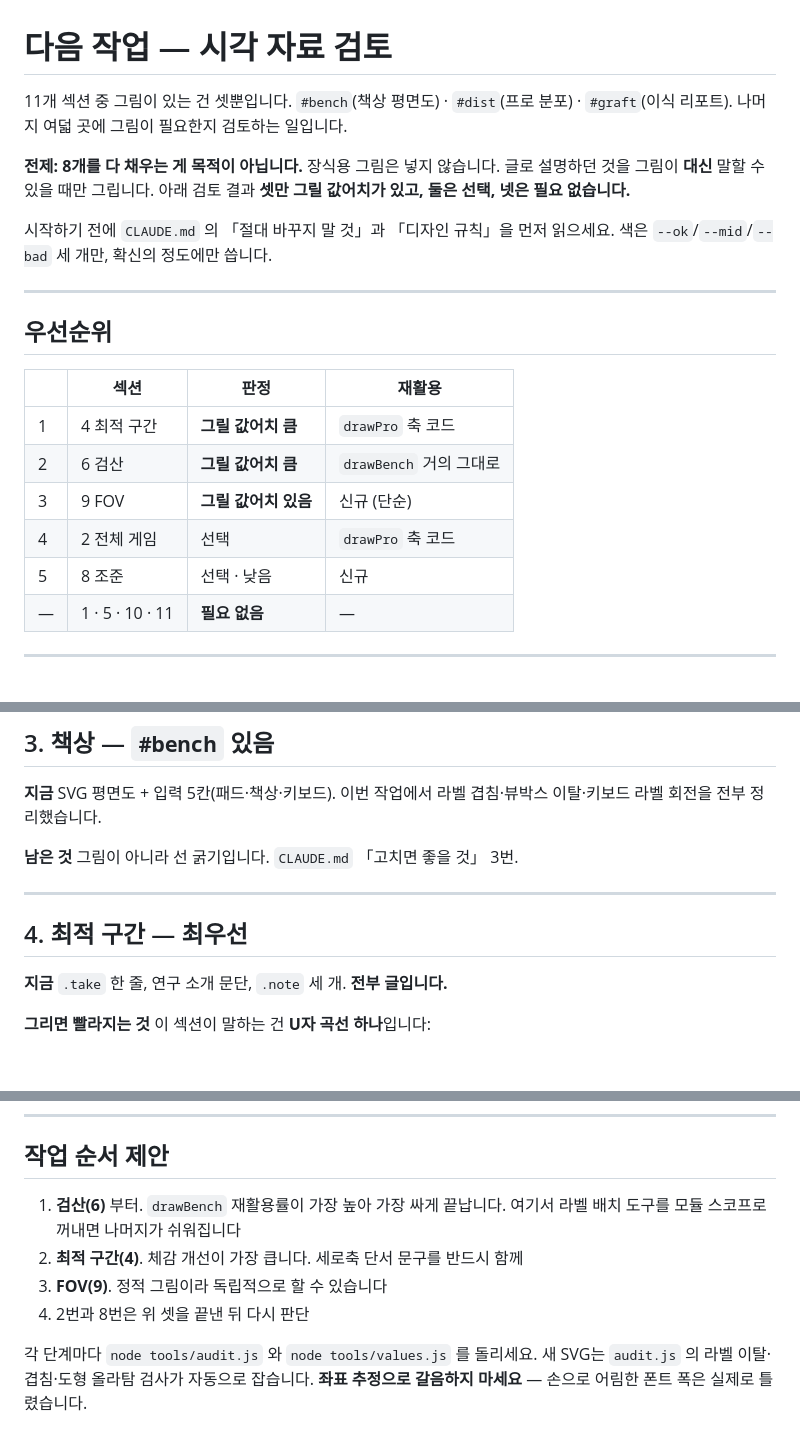
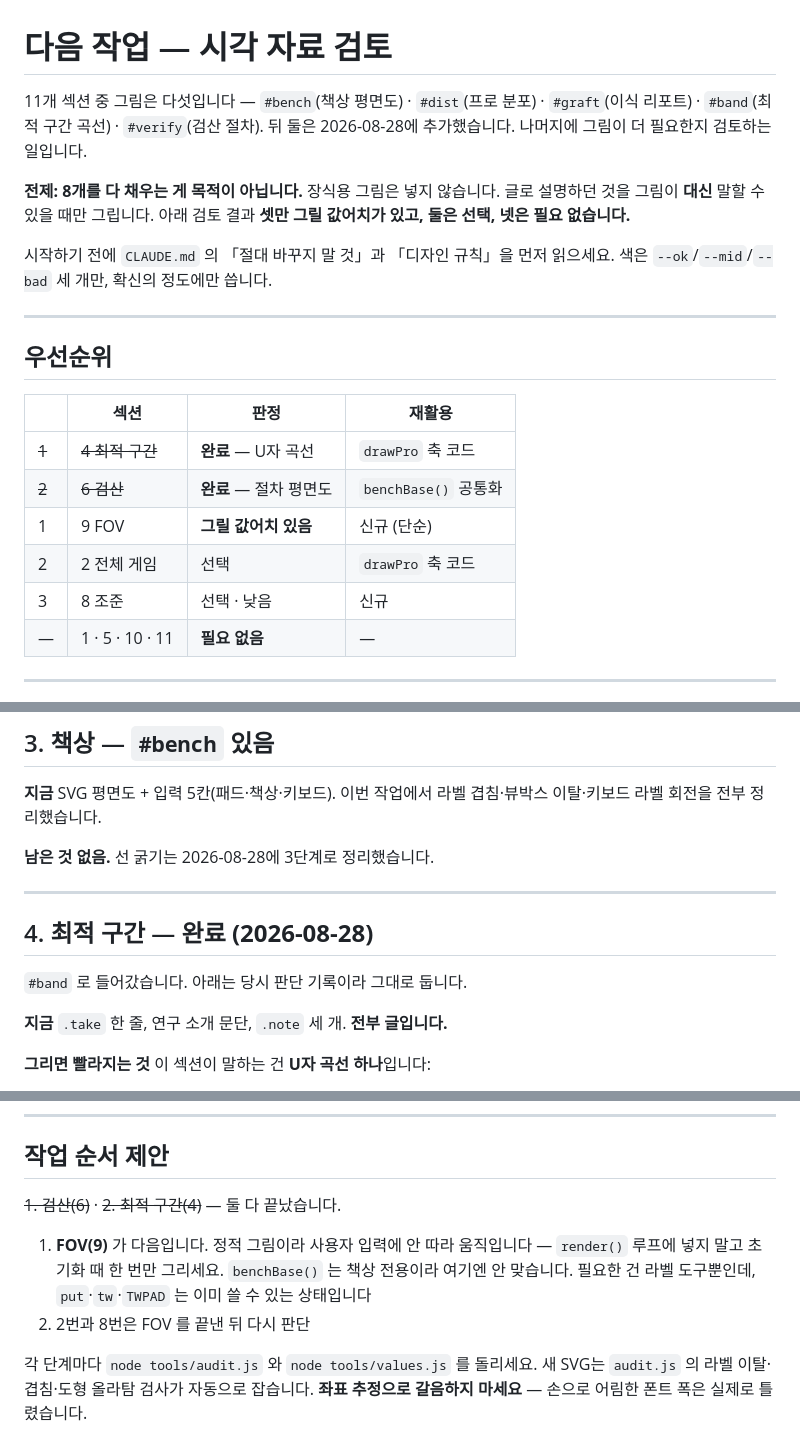
Before and after one commit to choiwon990525-ai/aimdesk, a Markdown page: NEXT.md, 3 parts joined by grey strips. Rendered like a GitHub page; blank space fills up the shorter version.

```diff
--- a/NEXT.md
+++ b/NEXT.md
@@ -1,7 +1,8 @@
 # 다음 작업 — 시각 자료 검토
 
-11개 섹션 중 그림이 있는 건 셋뿐입니다. `#bench`(책상 평면도) · `#dist`(프로 분포) ·
-`#graft`(이식 리포트). 나머지 여덟 곳에 그림이 필요한지 검토하는 일입니다.
+11개 섹션 중 그림은 다섯입니다 — `#bench`(책상 평면도) · `#dist`(프로 분포) ·
+`#graft`(이식 리포트) · `#band`(최적 구간 곡선) · `#verify`(검산 절차).
+뒤 둘은 2026-08-28에 추가했습니다. 나머지에 그림이 더 필요한지 검토하는 일입니다.
 
 **전제: 8개를 다 채우는 게 목적이 아닙니다.** 장식용 그림은 넣지 않습니다.
 글로 설명하던 것을 그림이 **대신** 말할 수 있을 때만 그립니다. 아래 검토 결과
@@ -16,11 +17,11 @@
 
 | | 섹션 | 판정 | 재활용 |
 |---|---|---|---|
-| 1 | 4 최적 구간 | **그릴 값어치 큼** | `drawPro` 축 코드 |
-| 2 | 6 검산 | **그릴 값어치 큼** | `drawBench` 거의 그대로 |
-| 3 | 9 FOV | **그릴 값어치 있음** | 신규 (단순) |
-| 4 | 2 전체 게임 | 선택 | `drawPro` 축 코드 |
-| 5 | 8 조준 | 선택 · 낮음 | 신규 |
+| ~~1~~ | ~~4 최적 구간~~ | **완료** — U자 곡선 | `drawPro` 축 코드 |
+| ~~2~~ | ~~6 검산~~ | **완료** — 절차 평면도 | `benchBase()` 공통화 |
+| 1 | 9 FOV | **그릴 값어치 있음** | 신규 (단순) |
+| 2 | 2 전체 게임 | 선택 | `drawPro` 축 코드 |
+| 3 | 8 조준 | 선택 · 낮음 | 신규 |
 | — | 1 · 5 · 10 · 11 | **필요 없음** | — |
 
 ---
@@ -59,11 +60,14 @@
 **지금** SVG 평면도 + 입력 5칸(패드·책상·키보드). 이번 작업에서 라벨 겹침·뷰박스
 이탈·키보드 라벨 회전을 전부 정리했습니다.
 
-**남은 것** 그림이 아니라 선 굵기입니다. `CLAUDE.md` 「고치면 좋을 것」 3번.
+**남은 것 없음.** 선 굵기는 2026-08-28에 3단계로 정리했습니다.
 
 ---
 
-## 4. 최적 구간 — **최우선**
+## 4. 최적 구간 — **완료 (2026-08-28)**
+
+`#band` 로 들어갔습니다. 아래는 당시 판단 기록이라 그대로 둡니다.
+
 
 **지금** `.take` 한 줄, 연구 소개 문단, `.note` 세 개. **전부 글입니다.**
 
@@ -192,11 +201,13 @@
 
 ## 작업 순서 제안
 
-1. **검산(6)** 부터. `drawBench` 재활용률이 가장 높아 가장 싸게 끝납니다.
-   여기서 라벨 배치 도구를 모듈 스코프로 꺼내면 나머지가 쉬워집니다
-2. **최적 구간(4)**. 체감 개선이 가장 큽니다. 세로축 단서 문구를 반드시 함께
-3. **FOV(9)**. 정적 그림이라 독립적으로 할 수 있습니다
-4. 2번과 8번은 위 셋을 끝낸 뒤 다시 판단
+~~1. 검산(6)~~ · ~~2. 최적 구간(4)~~ — 둘 다 끝났습니다.
+
+1. **FOV(9)** 가 다음입니다. 정적 그림이라 사용자 입력에 안 따라 움직입니다 —
+   `render()` 루프에 넣지 말고 초기화 때 한 번만 그리세요.
+   `benchBase()` 는 책상 전용이라 여기엔 안 맞습니다. 필요한 건 라벨 도구뿐인데,
+   `put`·`tw`·`TWPAD` 는 이미 쓸 수 있는 상태입니다
+2. 2번과 8번은 FOV 를 끝낸 뒤 다시 판단
 
 각 단계마다 `node tools/audit.js` 와 `node tools/values.js` 를 돌리세요.
 새 SVG는 `audit.js` 의 라벨 이탈·겹침·도형 올라탐 검사가 자동으로 잡습니다.
```
Also changed, not shown: other parts of NEXT.md (+7 -2 lines), CLAUDE.md (+40 -4 lines).
